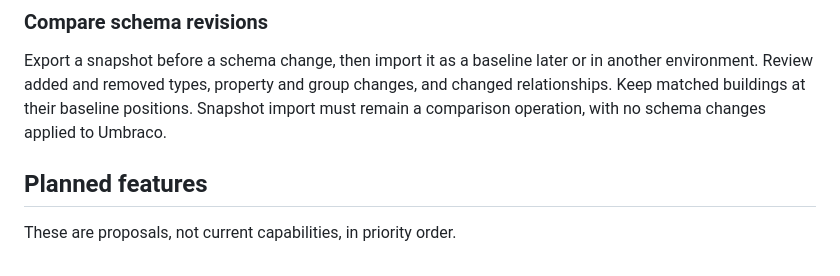
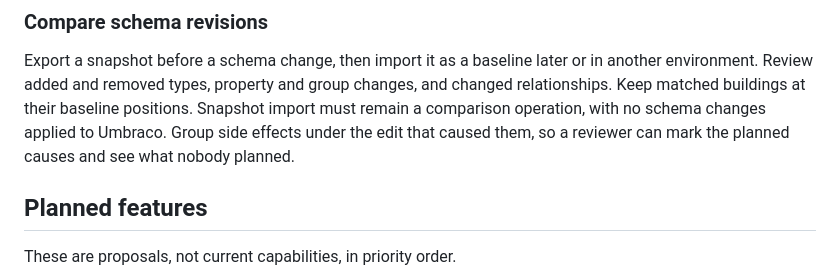
Before and after one commit to thebuilder/umbraco-schema-city, a Markdown page: docs/product-direction.md, the part around the change. Drawn GitHub-style.

```diff
--- a/docs/product-direction.md
+++ b/docs/product-direction.md
@@ -74,7 +74,8 @@ timestamp rather than describing a type as safe to delete.
 Export a snapshot before a schema change, then import it as a baseline later or in another
 environment. Review added and removed types, property and group changes, and changed relationships.
 Keep matched buildings at their baseline positions. Snapshot import must remain a comparison
-operation, with no schema changes applied to Umbraco.
+operation, with no schema changes applied to Umbraco. Group side effects under the edit that
+caused them, so a reviewer can mark the planned causes and see what nobody planned.
 
 ## Planned features
 
```
Also changed, not shown: PLAN.md (+11 -0 lines), README.md (+32 -3 lines), docs/screenshots/compare.png (added), 3 other files.
